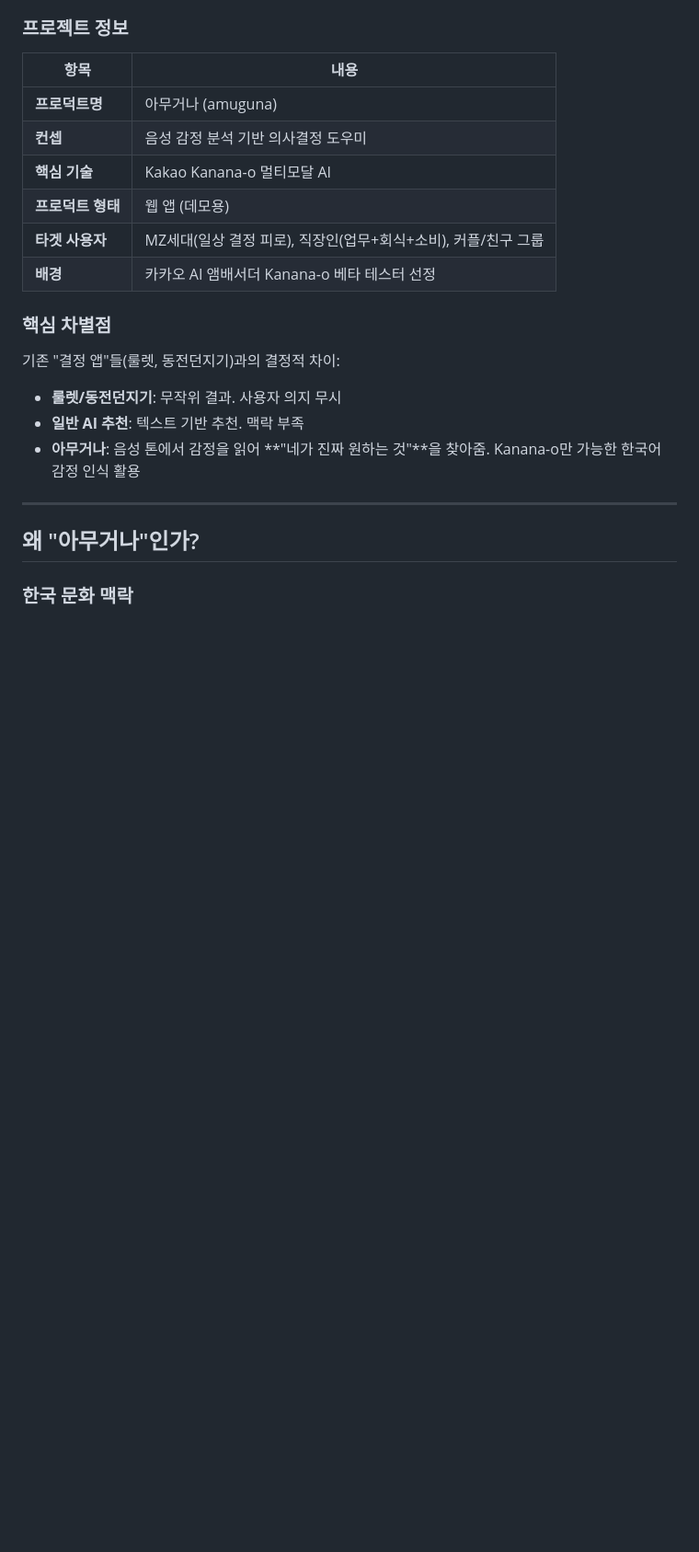
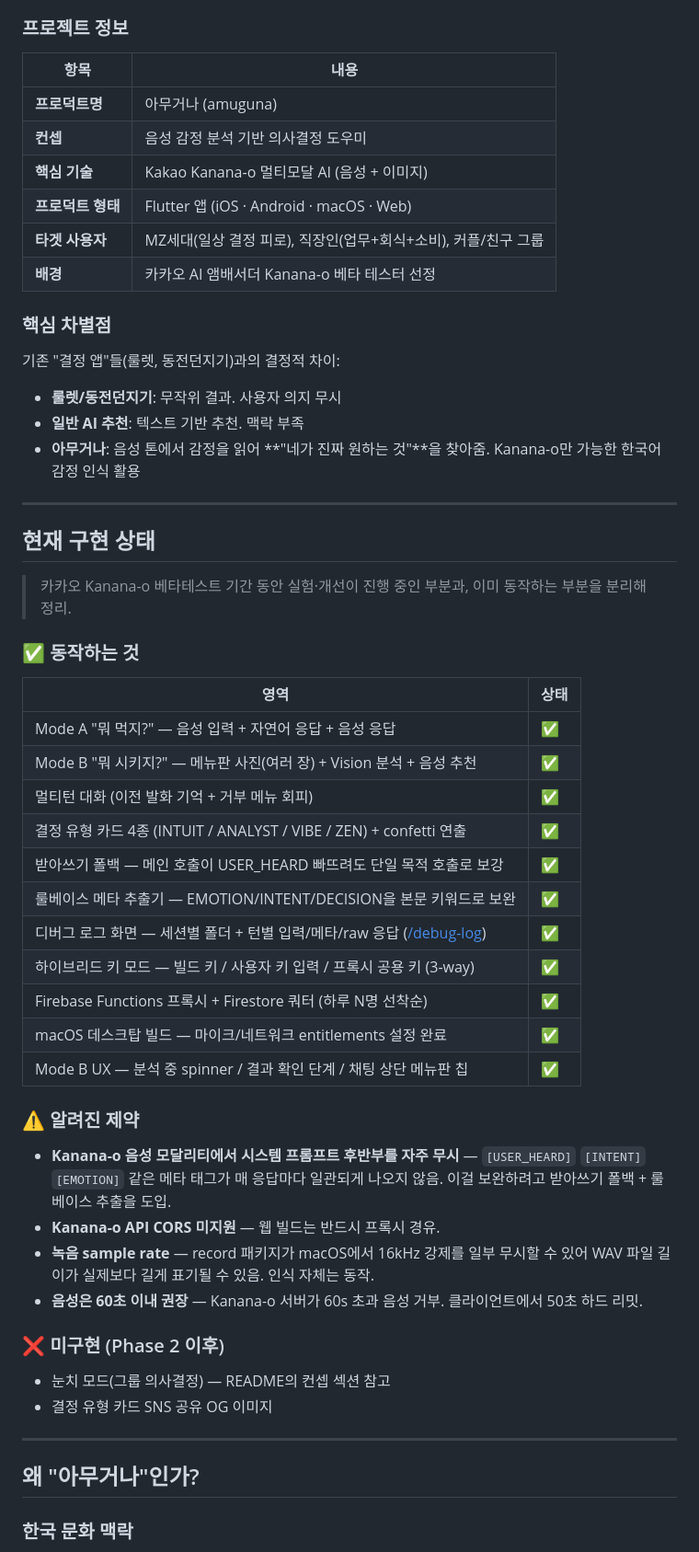
Before and after one commit to PlutoJoshua/amuguna, a Markdown page: README.md, the part around one of its changes. Shown at 92% size. Drawn GitHub-style; blank space fills up the shorter version.

```diff
--- a/README.md
+++ b/README.md
@@ -67,8 +91,8 @@ flutter build ios --dart-define=KANANA_API_KEY=your_api_key_here
 |------|------|
 | **프로덕트명** | 아무거나 (amuguna) |
 | **컨셉** | 음성 감정 분석 기반 의사결정 도우미 |
-| **핵심 기술** | Kakao Kanana-o 멀티모달 AI |
-| **프로덕트 형태** | 웹 앱 (데모용) |
+| **핵심 기술** | Kakao Kanana-o 멀티모달 AI (음성 + 이미지) |
+| **프로덕트 형태** | Flutter 앱 (iOS · Android · macOS · Web) |
 | **타겟 사용자** | MZ세대(일상 결정 피로), 직장인(업무+회식+소비), 커플/친구 그룹 |
 | **배경** | 카카오 AI 앰배서더 Kanana-o 베타 테스터 선정 |
 
@@ -79,6 +103,40 @@ flutter build ios --dart-define=KANANA_API_KEY=your_api_key_here
 - **룰렛/동전던지기**: 무작위 결과. 사용자 의지 무시
 - **일반 AI 추천**: 텍스트 기반 추천. 맥락 부족
 - **아무거나**: 음성 톤에서 감정을 읽어 **"네가 진짜 원하는 것"**을 찾아줌. Kanana-o만 가능한 한국어 감정 인식 활용
+
+---
+
+## 현재 구현 상태
+
+> 카카오 Kanana-o 베타테스트 기간 동안 실험·개선이 진행 중인 부분과, 이미 동작하는 부분을 분리해 정리.
+
+### ✅ 동작하는 것
+
+| 영역 | 상태 |
+|------|------|
+| Mode A "뭐 먹지?" — 음성 입력 + 자연어 응답 + 음성 응답 | ✅ |
+| Mode B "뭐 시키지?" — 메뉴판 사진(여러 장) + Vision 분석 + 음성 추천 | ✅ |
+| 멀티턴 대화 (이전 발화 기억 + 거부 메뉴 회피) | ✅ |
+| 결정 유형 카드 4종 (INTUIT / ANALYST / VIBE / ZEN) + confetti 연출 | ✅ |
+| 받아쓰기 폴백 — 메인 호출이 USER_HEARD 빠뜨려도 단일 목적 호출로 보강 | ✅ |
+| 룰베이스 메타 추출기 — EMOTION/INTENT/DECISION을 본문 키워드로 보완 | ✅ |
+| 디버그 로그 화면 — 세션별 폴더 + 턴별 입력/메타/raw 응답 ([/debug-log](lib/features/debug_log/presentation/screens/debug_log_screen.dart)) | ✅ |
+| 하이브리드 키 모드 — 빌드 키 / 사용자 키 입력 / 프록시 공용 키 (3-way) | ✅ |
+| Firebase Functions 프록시 + Firestore 쿼터 (하루 N명 선착순) | ✅ |
+| macOS 데스크탑 빌드 — 마이크/네트워크 entitlements 설정 완료 | ✅ |
+| Mode B UX — 분석 중 spinner / 결과 확인 단계 / 채팅 상단 메뉴판 칩 | ✅ |
+
+### ⚠️ 알려진 제약
+
+- **Kanana-o 음성 모달리티에서 시스템 프롬프트 후반부를 자주 무시** — `[USER_HEARD]` `[INTENT]` `[EMOTION]` 같은 메타 태그가 매 응답마다 일관되게 나오지 않음. 이걸 보완하려고 받아쓰기 폴백 + 룰베이스 추출을 도입.
+- **Kanana-o API CORS 미지원** — 웹 빌드는 반드시 프록시 경유.
+- **녹음 sample rate** — record 패키지가 macOS에서 16kHz 강제를 일부 무시할 수 있어 WAV 파일 길이가 실제보다 길게 표기될 수 있음. 인식 자체는 동작.
+- **음성은 60초 이내 권장** — Kanana-o 서버가 60s 초과 음성 거부. 클라이언트에서 50초 하드 리밋.
+
+### ❌ 미구현 (Phase 2 이후)
+
+- 눈치 모드(그룹 의사결정) — README의 컨셉 섹션 참고
+- 결정 유형 카드 SNS 공유 OG 이미지
 
 ---
 
```
Also changed, not shown: other parts of README.md (+72 -34 lines).
